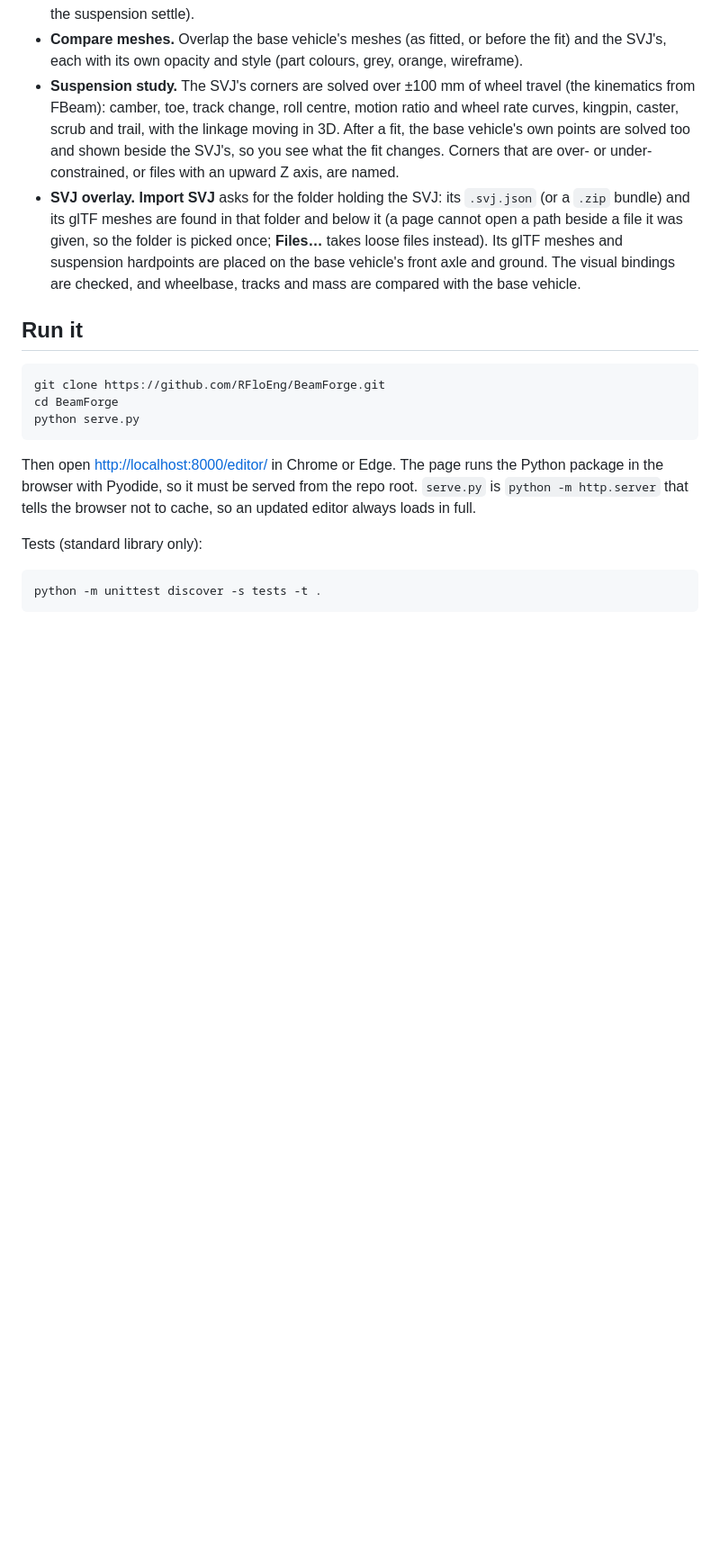
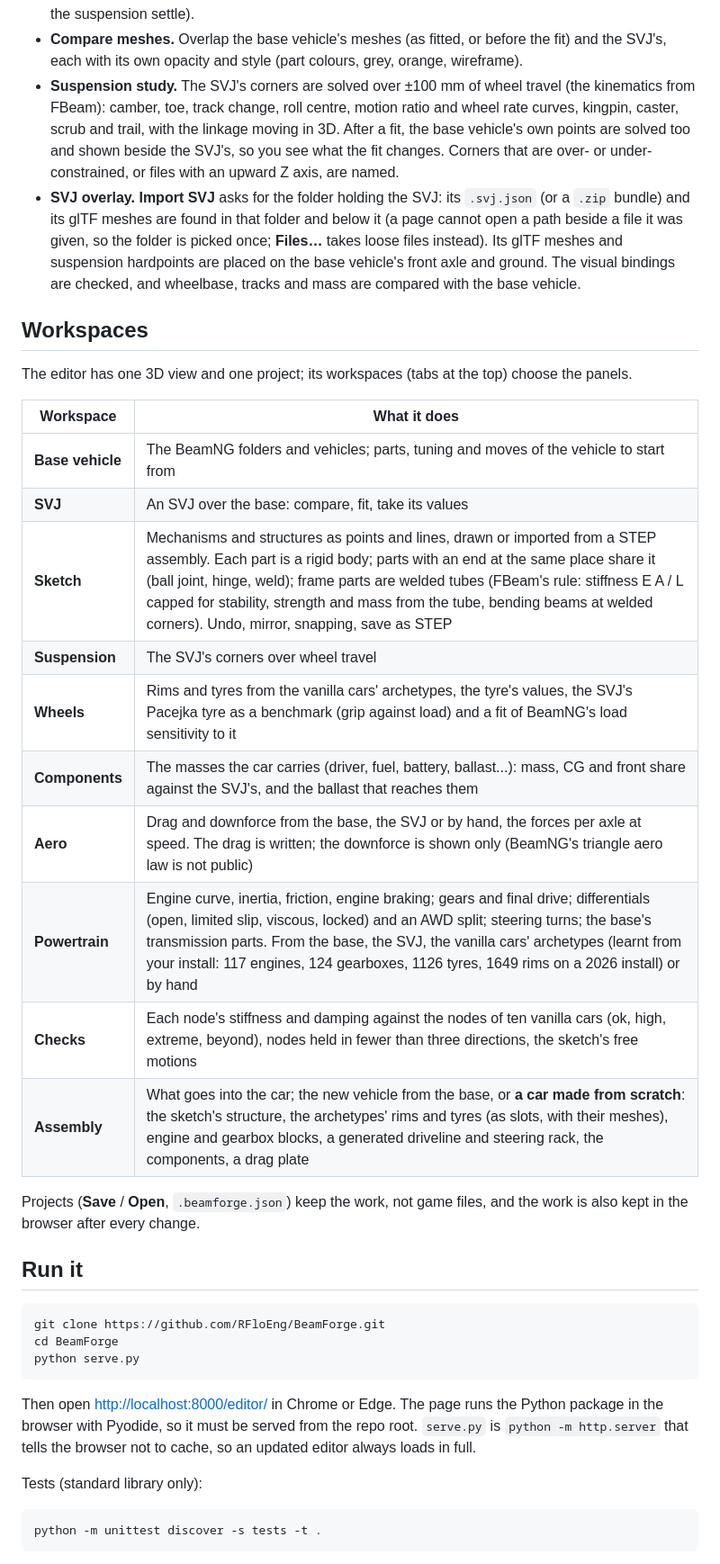
Before and after one commit to RFloEng/BeamForge, a Markdown page: README.md, the part around one of its changes. Shown at 90% size. Drawn GitHub-style; blank space fills up the shorter version.

Commit message:
README and roadmap: the workspaces, cars from scratch, what is unverified in the game
Co-Authored-By: Claude Opus 5.5 <noreply@anthropic.com>

```diff
--- a/README.md
+++ b/README.md
@@ -14,6 +14,25 @@ Start from **any BeamNG.drive vehicle**, vanilla or mod, and modify it from ther
 - **Compare meshes.** Overlap the base vehicle's meshes (as fitted, or before the fit) and the SVJ's, each with its own opacity and style (part colours, grey, orange, wireframe).
 - **Suspension study.** The SVJ's corners are solved over ±100 mm of wheel travel (the kinematics from FBeam): camber, toe, track change, roll centre, motion ratio and wheel rate curves, kingpin, caster, scrub and trail, with the linkage moving in 3D. After a fit, the base vehicle's own points are solved too and shown beside the SVJ's, so you see what the fit changes. Corners that are over- or under-constrained, or files with an upward Z axis, are named.
 - **SVJ overlay.** **Import SVJ** asks for the folder holding the SVJ: its `.svj.json` (or a `.zip` bundle) and its glTF meshes are found in that folder and below it (a page cannot open a path beside a file it was given, so the folder is picked once; **Files…** takes loose files instead). Its glTF meshes and suspension hardpoints are placed on the base vehicle's front axle and ground. The visual bindings are checked, and wheelbase, tracks and mass are compared with the base vehicle.
+
+## Workspaces
+
+The editor has one 3D view and one project; its workspaces (tabs at the top) choose the panels.
+
+| Workspace | What it does |
+| --- | --- |
+| **Base vehicle** | The BeamNG folders and vehicles; parts, tuning and moves of the vehicle to start from |
+| **SVJ** | An SVJ over the base: compare, fit, take its values |
+| **Sketch** | Mechanisms and structures as points and lines, drawn or imported from a STEP assembly. Each part is a rigid body; parts with an end at the same place share it (ball joint, hinge, weld); frame parts are welded tubes (FBeam's rule: stiffness E A / L capped for stability, strength and mass from the tube, bending beams at welded corners). Undo, mirror, snapping, save as STEP |
+| **Suspension** | The SVJ's corners over wheel travel |
+| **Wheels** | Rims and tyres from the vanilla cars' archetypes, the tyre's values, the SVJ's Pacejka tyre as a benchmark (grip against load) and a fit of BeamNG's load sensitivity to it |
+| **Components** | The masses the car carries (driver, fuel, battery, ballast...): mass, CG and front share against the SVJ's, and the ballast that reaches them |
+| **Aero** | Drag and downforce from the base, the SVJ or by hand, the forces per axle at speed. The drag is written; the downforce is shown only (BeamNG's triangle aero law is not public) |
+| **Powertrain** | Engine curve, inertia, friction, engine braking; gears and final drive; differentials (open, limited slip, viscous, locked) and an AWD split; steering turns; the base's transmission parts. From the base, the SVJ, the vanilla cars' archetypes (learnt from your install: 117 engines, 124 gearboxes, 1126 tyres, 1649 rims on a 2026 install) or by hand |
+| **Checks** | Each node's stiffness and damping against the nodes of ten vanilla cars (ok, high, extreme, beyond), nodes held in fewer than three directions, the sketch's free motions |
+| **Assembly** | What goes into the car; the new vehicle from the base, or **a car made from scratch**: the sketch's structure, the archetypes' rims and tyres (as slots, with their meshes), engine and gearbox blocks, a generated driveline and steering rack, the components, a drag plate |
+
+Projects (**Save** / **Open**, `.beamforge.json`) keep the work, not game files, and the work is also kept in the browser after every change.
 
 ## Run it
 
```
Also changed, not shown: other parts of README.md (+11 -1 lines), docs/roadmap.md (+18 -0 lines).
